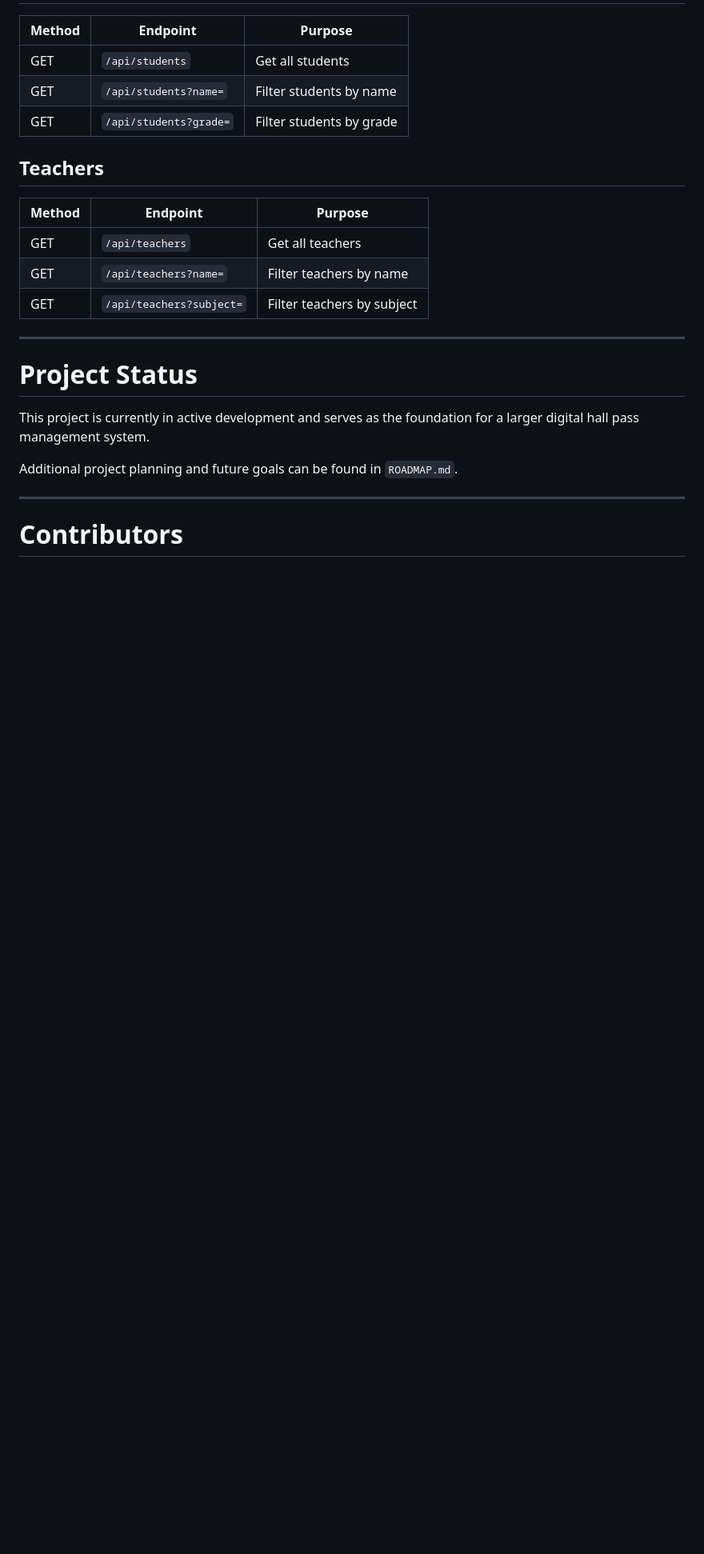
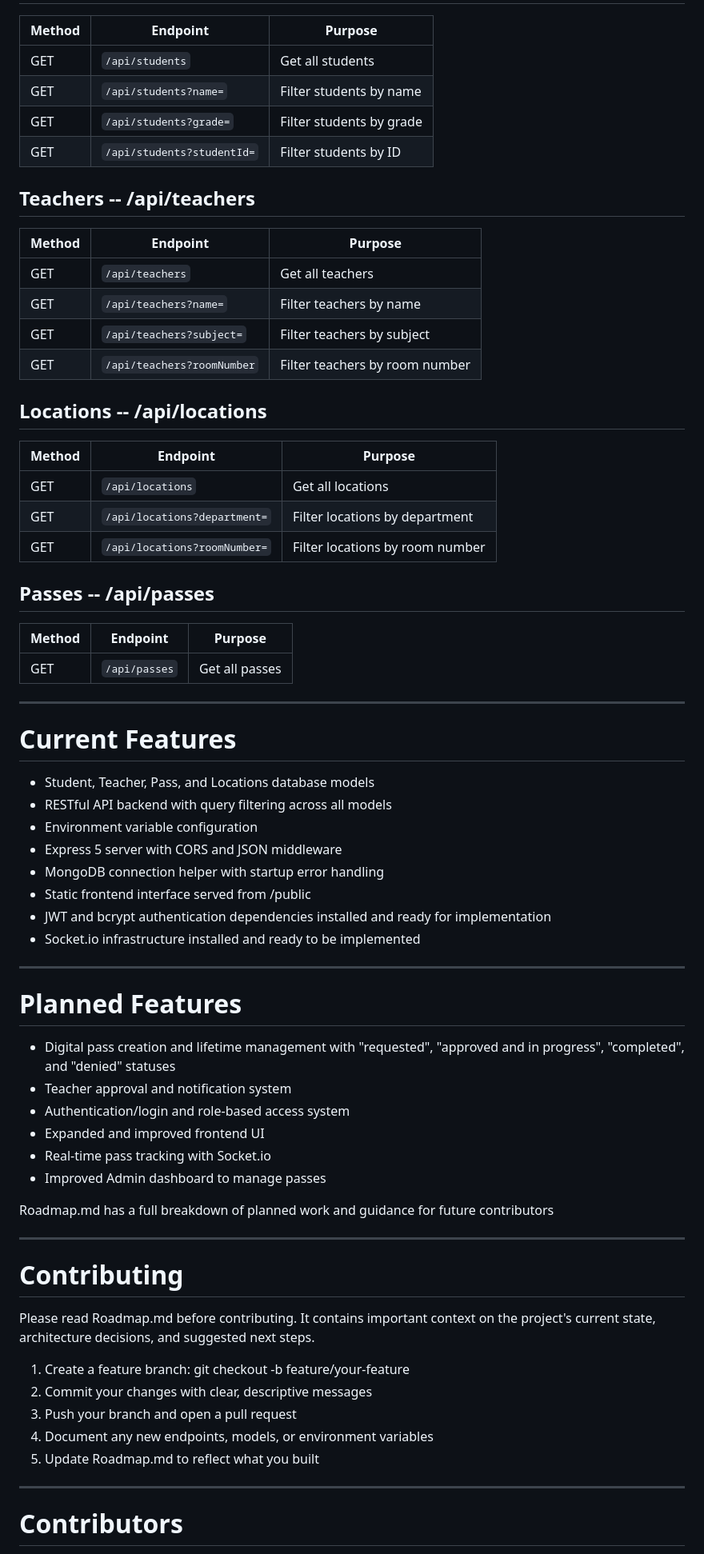
Before and after one commit to RayHundt/Duneland-Digital-Pass-System, a Markdown page: README.md, the part around one of its changes. Shown at 80% size. Drawn GitHub-style; blank space fills up the shorter version.

```diff
--- a/README.md
+++ b/README.md
@@ -148,24 +128,66 @@ npm run dev
 | GET | `/api/students` | Get all students |
 | GET | `/api/students?name=` | Filter students by name |
 | GET | `/api/students?grade=` | Filter students by grade |
+| GET | `/api/students?studentId=` | Filter students by ID |
 
-## Teachers
+## Teachers -- /api/teachers
 
 | Method | Endpoint | Purpose |
 |---|---|---|
 | GET | `/api/teachers` | Get all teachers |
 | GET | `/api/teachers?name=` | Filter teachers by name |
 | GET | `/api/teachers?subject=` | Filter teachers by subject |
+| GET | `/api/teachers?roomNumber` | Filter teachers by room number |
+
+## Locations -- /api/locations
+
+| Method | Endpoint | Purpose |
+|---|---|---|
+| GET | `/api/locations` | Get all locations |
+| GET | `/api/locations?department=` | Filter locations by department |
+| GET | `/api/locations?roomNumber=` | Filter locations by room number |
+
+## Passes -- /api/passes
+
+| Method | Endpoint | Purpose |
+|---|---|---|
+| GET | `/api/passes` | Get all passes |
+
+----
+# Current Features
+
+- Student, Teacher, Pass, and Locations database models
+- RESTful  API backend with query filtering across all models
+- Environment variable configuration
+- Express 5 server with CORS and JSON middleware
+- MongoDB connection helper with startup error handling
+- Static frontend interface served from /public
+- JWT and bcrypt authentication dependencies installed and ready for implementation
+- Socket.io infrastructure installed and ready to be implemented
 
 ---
 
-# Project Status
+# Planned Features
 
-This project is currently in active development and serves as the foundation for a larger digital hall pass management system.
+- Digital pass creation and lifetime management with "requested", "approved and in progress", "completed", and "denied" statuses
+- Teacher approval and notification system
+- Authentication/login and role-based access system
+- Expanded and improved frontend UI
+- Real-time pass tracking with Socket.io
+- Improved Admin dashboard to manage passes
 
-Additional project planning and future goals can be found in `ROADMAP.md`.
+Roadmap.md has a full breakdown of planned work and guidance for future contributors
 
 ---
+# Contributing
+Please read Roadmap.md before contributing.  It contains important context on the project's current state, architecture decisions, and suggested next steps.
 
+1. Create a feature branch: git checkout -b feature/your-feature
+2. Commit your changes with clear, descriptive messages
+3. Push your branch and open a pull request
+4. Document any new endpoints, models, or environment variables
+5. Update Roadmap.md to reflect what you built
+
+---
 # Contributors
 
```
Also changed, not shown: other parts of README.md (+64 -78 lines).
